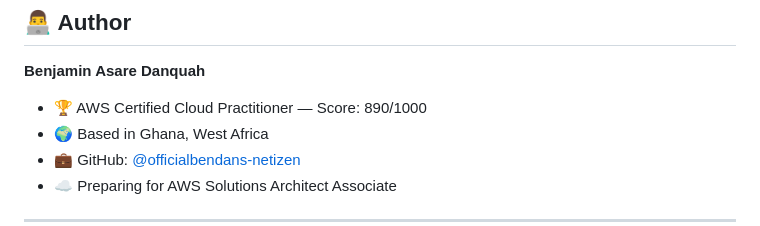
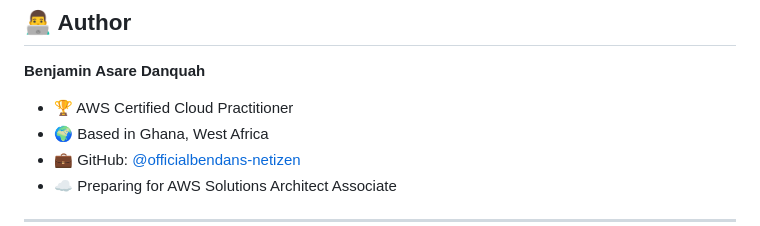
Before and after one commit to officialbendans-netizen/voiceforge-aws-text-to-speech, a Markdown page: README.md, the part around the change. GitHub-like rendering.

```diff
--- a/README.md
+++ b/README.md
@@ -319,7 +319,7 @@ Your app is now live at the S3 website endpoint URL! 🎉
 ## 👨‍💻 Author
 
 **Benjamin Asare Danquah**
-- 🏆 AWS Certified Cloud Practitioner — Score: 890/1000
+- 🏆 AWS Certified Cloud Practitioner
 - 🌍 Based in Ghana, West Africa
 - 💼 GitHub: [@officialbendans-netizen](https://github.com/officialbendans-netizen)
 - ☁️ Preparing for AWS Solutions Architect Associate
```
